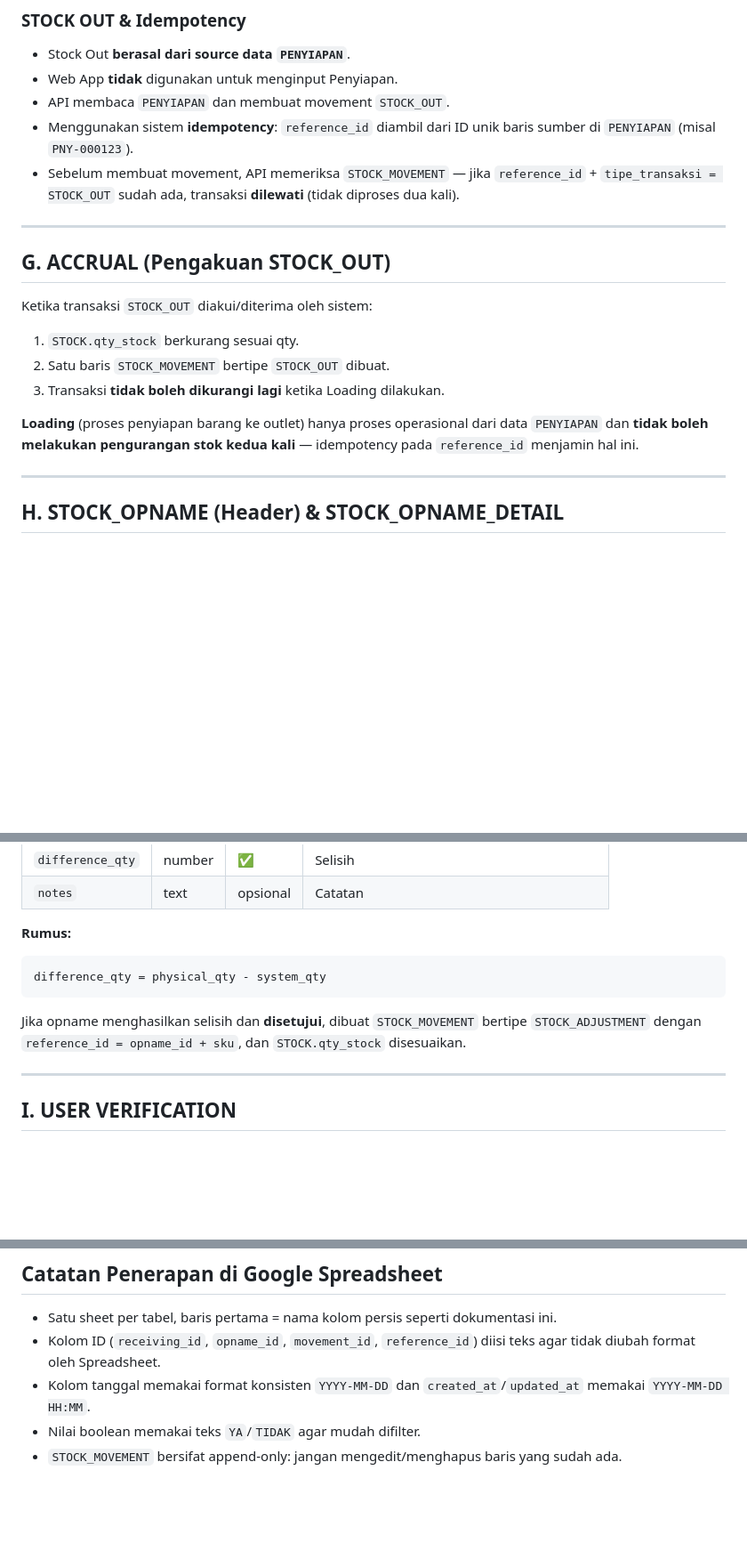
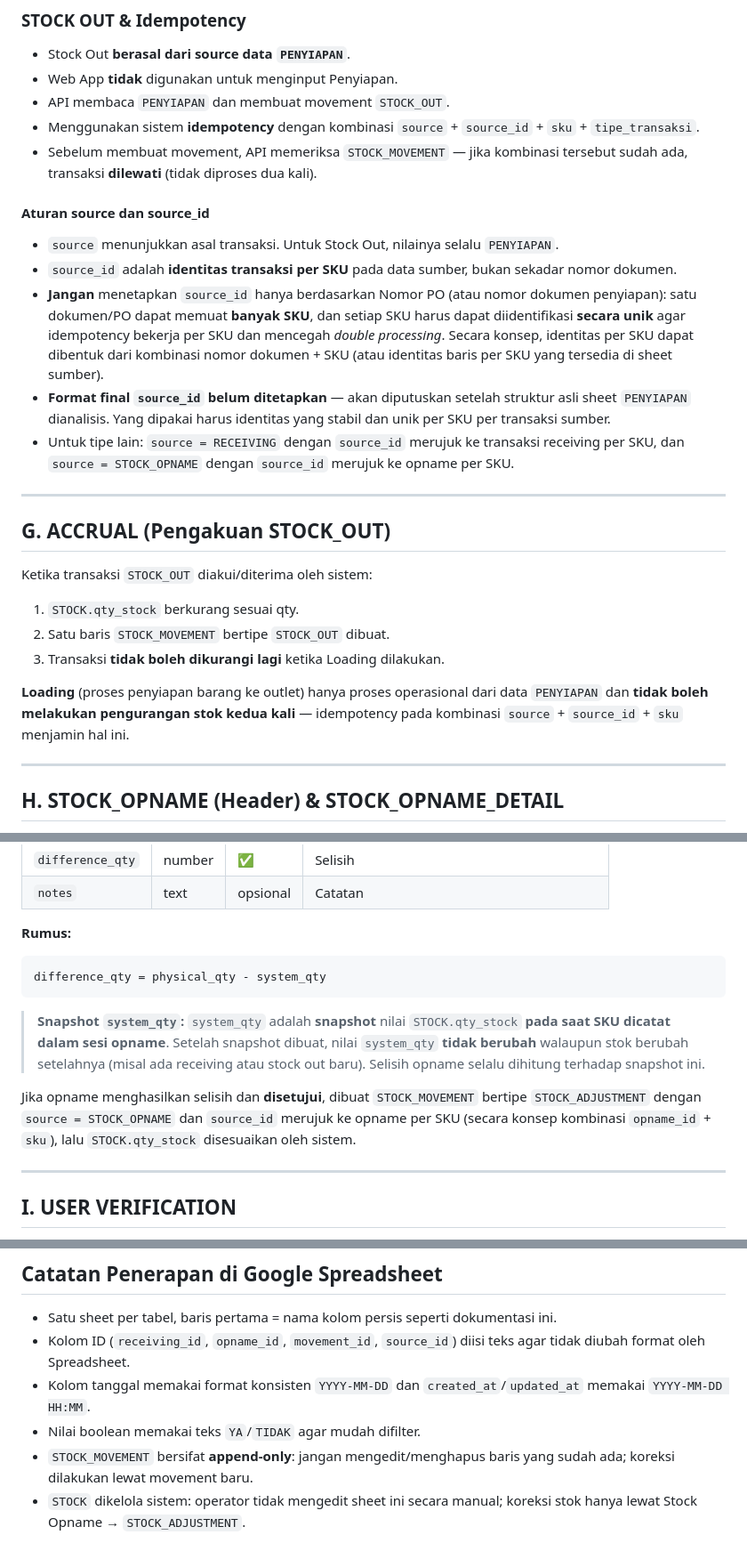
Before and after one commit to CVEPIC26/wms, a Markdown page: docs/database.md, 3 parts joined by grey strips. Shown at 89% size. Drawn GitHub-style; blank space fills up the shorter version.

````diff
--- a/docs/database.md
+++ b/docs/database.md
@@ -193,11 +205,31 @@ Histori **seluruh** perubahan stok. Bersifat append-only
 - Stock Out **berasal dari source data `PENYIAPAN`**.
 - Web App **tidak** digunakan untuk menginput Penyiapan.
 - API membaca `PENYIAPAN` dan membuat movement `STOCK_OUT`.
-- Menggunakan sistem **idempotency**: `reference_id` diambil dari ID
-  unik baris sumber di `PENYIAPAN` (misal `PNY-000123`).
+- Menggunakan sistem **idempotency** dengan kombinasi
+  `source` + `source_id` + `sku` + `tipe_transaksi`.
 - Sebelum membuat movement, API memeriksa `STOCK_MOVEMENT` — jika
-  `reference_id` + `tipe_transaksi = STOCK_OUT` sudah ada, transaksi
-  **dilewati** (tidak diproses dua kali).
+  kombinasi tersebut sudah ada, transaksi **dilewati** (tidak diproses
+  dua kali).
+
+#### Aturan source dan source_id
+
+- `source` menunjukkan asal transaksi. Untuk Stock Out, nilainya
+  selalu `PENYIAPAN`.
+- `source_id` adalah **identitas transaksi per SKU** pada data sumber,
+  bukan sekadar nomor dokumen.
+- **Jangan** menetapkan `source_id` hanya berdasarkan Nomor PO (atau
+  nomor dokumen penyiapan): satu dokumen/PO dapat memuat **banyak SKU**,
+  dan setiap SKU harus dapat diidentifikasi **secara unik** agar
+  idempotency bekerja per SKU dan mencegah *double processing*.
+  Secara konsep, identitas per SKU dapat dibentuk dari kombinasi
+  nomor dokumen + SKU (atau identitas baris per SKU yang tersedia di
+  sheet sumber).
+- **Format final `source_id` belum ditetapkan** — akan diputuskan
+  setelah struktur asli sheet `PENYIAPAN` dianalisis. Yang dipakai
+  harus identitas yang stabil dan unik per SKU per transaksi sumber.
+- Untuk tipe lain: `source = RECEIVING` dengan `source_id` merujuk ke
+  transaksi receiving per SKU, dan `source = STOCK_OPNAME` dengan
+  `source_id` merujuk ke opname per SKU.
 
 ---
 
@@ -211,7 +243,8 @@ Ketika transaksi `STOCK_OUT` diakui/diterima oleh sistem:
 
 **Loading** (proses penyiapan barang ke outlet) hanya proses operasional
 dari data `PENYIAPAN` dan **tidak boleh melakukan pengurangan stok kedua
-kali** — idempotency pada `reference_id` menjamin hal ini.
+kali** — idempotency pada kombinasi `source` + `source_id` + `sku`
+menjamin hal ini.
 
 ---
 
@@ -247,9 +280,16 @@ Stock opname dilakukan melalui Web App dengan scan/input SKU.
 difference_qty = physical_qty - system_qty
 ```
 
+> **Snapshot `system_qty`:** `system_qty` adalah **snapshot** nilai
+> `STOCK.qty_stock` **pada saat SKU dicatat dalam sesi opname**.
+> Setelah snapshot dibuat, nilai `system_qty` **tidak berubah**
+> walaupun stok berubah setelahnya (misal ada receiving atau stock out
+> baru). Selisih opname selalu dihitung terhadap snapshot ini.
+
 Jika opname menghasilkan selisih dan **disetujui**, dibuat
-`STOCK_MOVEMENT` bertipe `STOCK_ADJUSTMENT` dengan
-`reference_id = opname_id + sku`, dan `STOCK.qty_stock` disesuaikan.
+`STOCK_MOVEMENT` bertipe `STOCK_ADJUSTMENT` dengan `source = STOCK_OPNAME`
+dan `source_id` merujuk ke opname per SKU (secara konsep kombinasi
+`opname_id` + `sku`), lalu `STOCK.qty_stock` disesuaikan oleh sistem.
 
 ---
 
@@ -343,10 +388,12 @@ Sesuai ketentuan, desain ini sengaja **tidak** memuat:
 
 - Satu sheet per tabel, baris pertama = nama kolom persis seperti
   dokumentasi ini.
-- Kolom ID (`receiving_id`, `opname_id`, `movement_id`, `reference_id`)
+- Kolom ID (`receiving_id`, `opname_id`, `movement_id`, `source_id`)
   diisi teks agar tidak diubah format oleh Spreadsheet.
 - Kolom tanggal memakai format konsisten `YYYY-MM-DD` dan
   `created_at`/`updated_at` memakai `YYYY-MM-DD HH:MM`.
 - Nilai boolean memakai teks `YA`/`TIDAK` agar mudah difilter.
-- `STOCK_MOVEMENT` bersifat append-only: jangan mengedit/menghapus
-  baris yang sudah ada.
+- `STOCK_MOVEMENT` bersifat **append-only**: jangan mengedit/menghapus
+  baris yang sudah ada; koreksi dilakukan lewat movement baru.
+- `STOCK` dikelola sistem: operator tidak mengedit sheet ini secara
+  manual; koreksi stok hanya lewat Stock Opname → `STOCK_ADJUSTMENT`.
````
Also changed, not shown: other parts of docs/database.md (+36 -19 lines).
